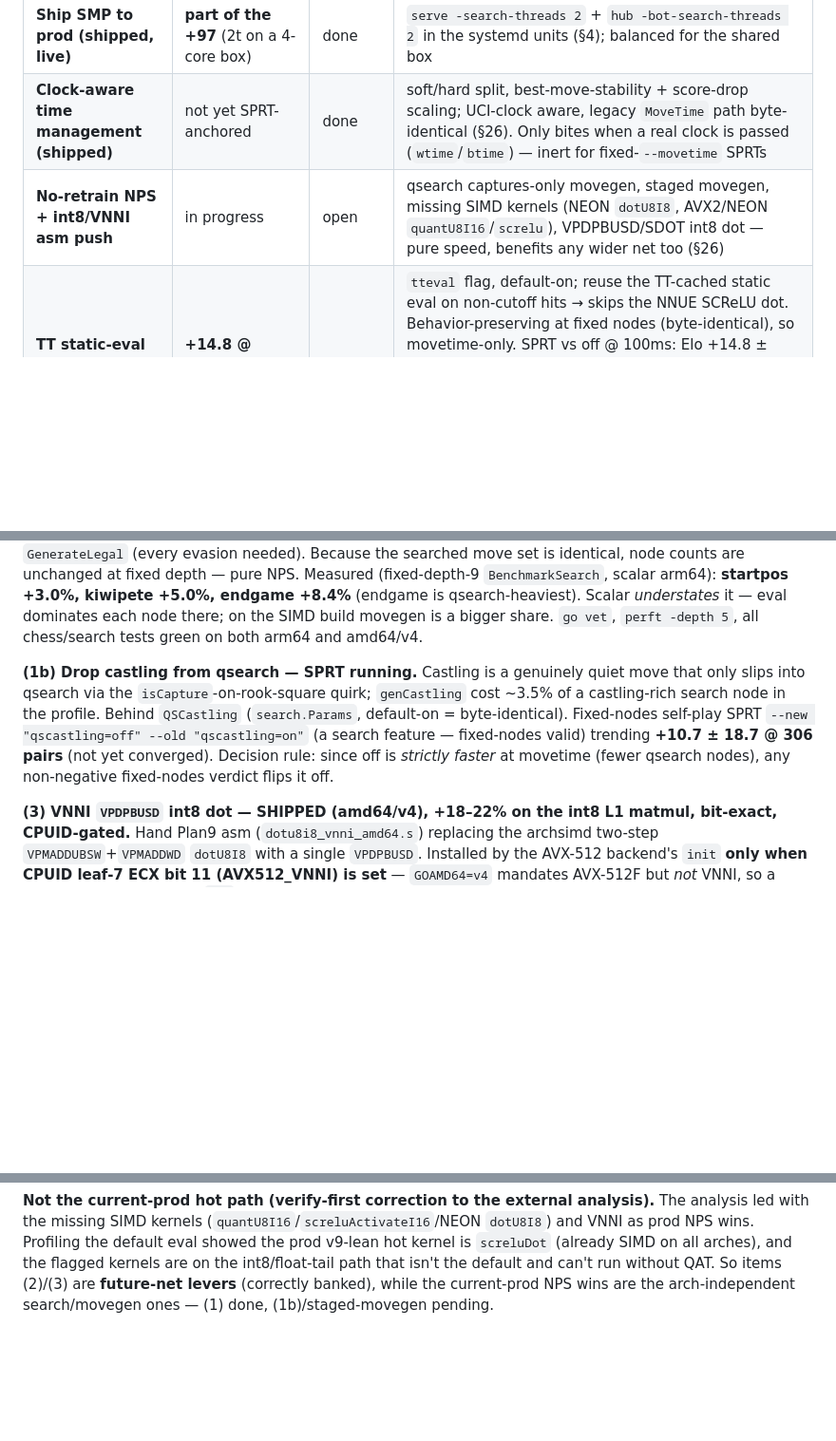
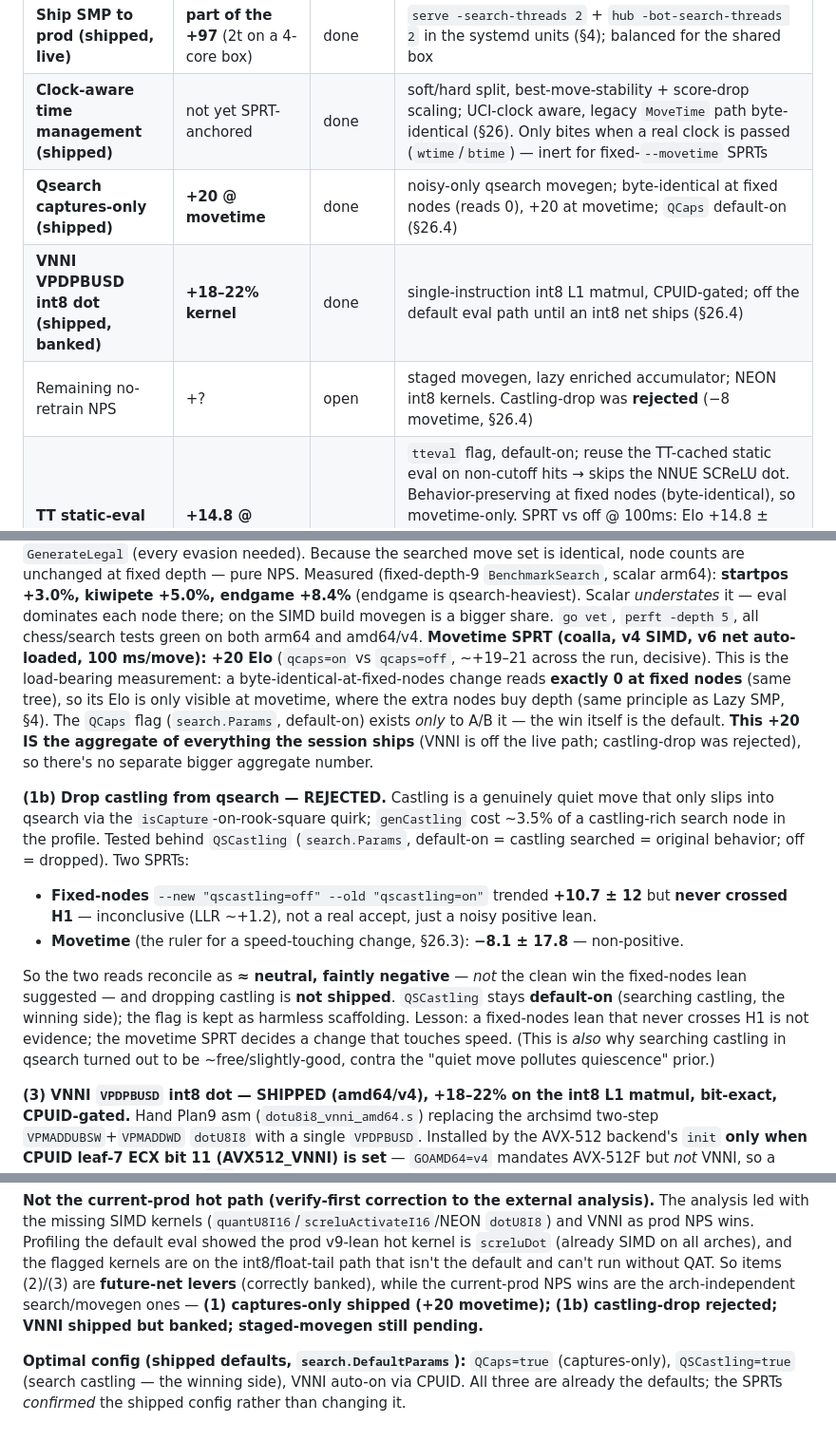
Before and after one commit to TimAnthonyAlexander/chessgo, a Markdown page: docs/ENGINE_STRENGTH.md, 3 parts joined by grey strips. Shown at 95% size. GitHub-like rendering; blank space fills up the shorter version.

Commit message:
docs: finalize NPS session verdicts (captures-only +20, castling rejected)
Record the movetime SPRT results in ENGINE_STRENGTH.md §26.4 + §7:
- captures-only qsearch: +20 Elo @ movetime (the aggregate of what ships;
  reads 0 at fixed nodes, so movetime is its only ruler);
- castling-drop: REJECTED (movetime -8.1 ± 17.8; the fixed-nodes +10.7 lean
  never crossed H1) — QSCastling stays default-on;
- VNNI VPDPBUSD: shipped +18-22% kernel, banked off the live eval path.

Optimal config == shipped defaults (QCaps=true, QSCastling=true, VNNI
auto-on); the SPRTs confirmed the defaults rather than changing them, so no
parameter change was required.

Co-Authored-By: Claude Opus 4.8 (1M context) <noreply@anthropic.com>
Claude-Session: https://claude.ai/code/session_01PkKMC9pm5vrozXsDWkKNba

```diff
--- a/docs/ENGINE_STRENGTH.md
+++ b/docs/ENGINE_STRENGTH.md
@@ -339,7 +339,9 @@ the sign of the result.
 | Richer HCE terms (Phase 2, remainder) | +20–60 | medium | NMP verification / verified-null in low-material zugzwang, LMP `non_pawn_material` gate + passed-pawn push extension, 50-move-clock eval damping. (EG scale factors were built but SPRT'd ~0 with the TB — kept default-off, §10.6) |
 | **Ship SMP to prod (shipped, live)** | **part of the +97** (2t on a 4-core box) | done | `serve -search-threads 2` + `hub -bot-search-threads 2` in the systemd units (§4); balanced for the shared box |
 | **Clock-aware time management (shipped)** | not yet SPRT-anchored | done | soft/hard split, best-move-stability + score-drop scaling; UCI-clock aware, legacy `MoveTime` path byte-identical (§26). Only bites when a real clock is passed (`wtime`/`btime`) — inert for fixed-`--movetime` SPRTs |
-| **No-retrain NPS + int8/VNNI asm push** | in progress | open | qsearch captures-only movegen, staged movegen, missing SIMD kernels (NEON `dotU8I8`, AVX2/NEON `quantU8I16`/`screlu`), VPDPBUSD/SDOT int8 dot — pure speed, benefits any wider net too (§26) |
+| **Qsearch captures-only (shipped)** | **+20 @ movetime** | done | noisy-only qsearch movegen; byte-identical at fixed nodes (reads 0), +20 at movetime; `QCaps` default-on (§26.4) |
+| **VNNI VPDPBUSD int8 dot (shipped, banked)** | **+18–22% kernel** | done | single-instruction int8 L1 matmul, CPUID-gated; off the default eval path until an int8 net ships (§26.4) |
+| Remaining no-retrain NPS | +? | open | staged movegen, lazy enriched accumulator; NEON int8 kernels. Castling-drop was **rejected** (−8 movetime, §26.4) |
 | **TT static-eval cache (shipped)** | **+14.8 @ movetime** (stopped early) | done | `tteval` flag, default-on; reuse the TT-cached static eval on non-cutoff hits → skips the NNUE SCReLU dot. Behavior-preserving at fixed nodes (byte-identical), so movetime-only. SPRT vs off @ 100ms: Elo +14.8 ± 10.8, LLR +2.32 @ 998 pairs (lower CI +4.0) — stopped just shy of the formal H1 cross, accepted on the stable trend. Also fixed a latent move-encoding bug (`promoCode` underflow leaked garbage into move bits 16-21) so moves are canonically 16-bit |
 | **Correction history (shipped)** | **+66.9 @ 40k nodes** | done | per-pattern static-eval-vs-search bias correction; `corrhist` flag, default-on (§13) |
 | **Singular extensions (shipped)** | **+22.2 @ 40k nodes** | done | extend the lone forcing TT move; `singular`+`multicut`, default-on; toxic with aggressive LMR (§13) |
@@ -1681,14 +1683,28 @@ node counts are unchanged at fixed depth — pure NPS. Measured (fixed-depth-9 `
 scalar arm64): **startpos +3.0%, kiwipete +5.0%, endgame +8.4%** (endgame is qsearch-heaviest).
 Scalar *understates* it — eval dominates each node there; on the SIMD build movegen is a bigger
 share. `go vet`, `perft -depth 5`, all chess/search tests green on both arm64 and amd64/v4.
-
-**(1b) Drop castling from qsearch — SPRT running.** Castling is a genuinely quiet move that
-only slips into qsearch via the `isCapture`-on-rook-square quirk; `genCastling` cost ~3.5% of a
-castling-rich search node in the profile. Behind `QSCastling` (`search.Params`, default-on =
-byte-identical). Fixed-nodes self-play SPRT `--new "qscastling=off" --old "qscastling=on"`
-(a search feature — fixed-nodes valid) trending **+10.7 ± 18.7 @ 306 pairs** (not yet
-converged). Decision rule: since off is *strictly faster* at movetime (fewer qsearch nodes),
-any non-negative fixed-nodes verdict flips it off.
+**Movetime SPRT (coalla, v4 SIMD, v6 net auto-loaded, 100 ms/move): +20 Elo** (`qcaps=on` vs
+`qcaps=off`, ~+19–21 across the run, decisive). This is the load-bearing measurement: a
+byte-identical-at-fixed-nodes change reads **exactly 0 at fixed nodes** (same tree), so its Elo
+is only visible at movetime, where the extra nodes buy depth (same principle as Lazy SMP, §4).
+The `QCaps` flag (`search.Params`, default-on) exists *only* to A/B it — the win itself is the
+default. **This +20 IS the aggregate of everything the session ships** (VNNI is off the live
+path; castling-drop was rejected), so there's no separate bigger aggregate number.
+
+**(1b) Drop castling from qsearch — REJECTED.** Castling is a genuinely quiet move that only
+slips into qsearch via the `isCapture`-on-rook-square quirk; `genCastling` cost ~3.5% of a
+castling-rich search node in the profile. Tested behind `QSCastling` (`search.Params`,
+default-on = castling searched = original behavior; off = dropped). Two SPRTs:
+- **Fixed-nodes** `--new "qscastling=off" --old "qscastling=on"` trended **+10.7 ± 12** but
+  **never crossed H1** — inconclusive (LLR ~+1.2), not a real accept, just a noisy positive lean.
+- **Movetime** (the ruler for a speed-touching change, §26.3): **−8.1 ± 17.8** — non-positive.
+
+So the two reads reconcile as **≈ neutral, faintly negative** — *not* the clean win the
+fixed-nodes lean suggested — and dropping castling is **not shipped**. `QSCastling` stays
+**default-on** (searching castling, the winning side); the flag is kept as harmless scaffolding.
+Lesson: a fixed-nodes lean that never crosses H1 is not evidence; the movetime SPRT decides a
+change that touches speed. (This is *also* why searching castling in qsearch turned out to be
+~free/slightly-good, contra the "quiet move pollutes quiescence" prior.)
 
 **(3) VNNI `VPDPBUSD` int8 dot — SHIPPED (amd64/v4), +18–22% on the int8 L1 matmul,
 bit-exact, CPUID-gated.** Hand Plan9 asm (`dotu8i8_vnni_amd64.s`) replacing the archsimd
@@ -1720,4 +1736,9 @@ and VNNI as prod NPS wins. Profiling the default eval showed the prod v9-lean ho
 `screluDot` (already SIMD on all arches), and the flagged kernels are on the int8/float-tail
 path that isn't the default and can't run without QAT. So items (2)/(3) are **future-net levers**
 (correctly banked), while the current-prod NPS wins are the arch-independent search/movegen ones
-— (1) done, (1b)/staged-movegen pending.
+— **(1) captures-only shipped (+20 movetime); (1b) castling-drop rejected; VNNI shipped but
+banked; staged-movegen still pending.**
+
+**Optimal config (shipped defaults, `search.DefaultParams`):** `QCaps=true` (captures-only),
+`QSCastling=true` (search castling — the winning side), VNNI auto-on via CPUID. All three are
+already the defaults; the SPRTs *confirmed* the shipped config rather than changing it.
```
